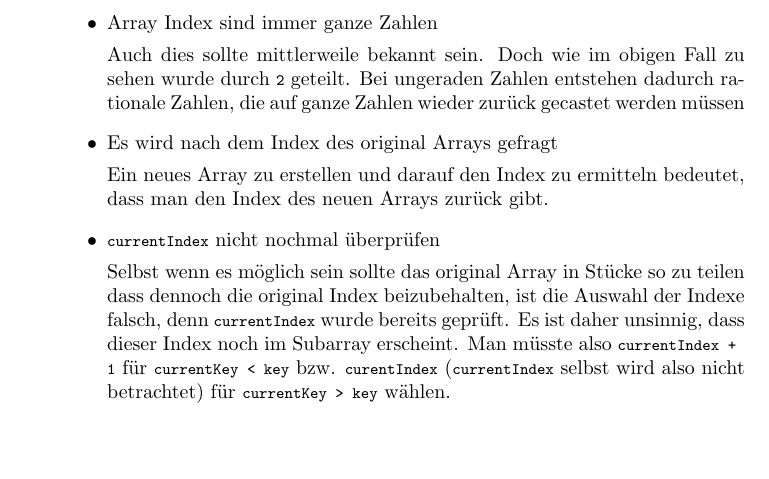
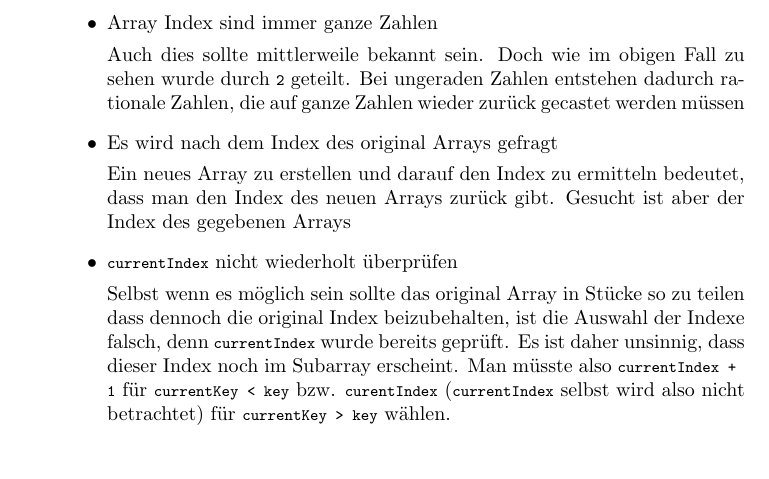
Before and after one commit to pandaquests/Datastructure_Algorithm_ES6, a LaTeX book (index.tex): part of page 24 of 25, cut so that both start at the same text. Compiled offline with pdfLaTeX.

Commit message:
Refactoring

```diff
--- a/index.tex
+++ b/index.tex
@@ -596,8 +596,8 @@ let binarySearch = function(a, key) {
 
 	\item Es wird nach dem Index des original Arrays gefragt
 
-	Ein neues Array zu erstellen und darauf den Index zu ermitteln bedeutet, dass man den Index des neuen Arrays zurück gibt.
-	\item \lstinline|currentIndex| nicht nochmal überprüfen
+	Ein neues Array zu erstellen und darauf den Index zu ermitteln bedeutet, dass man den Index des neuen Arrays zurück gibt. Gesucht ist aber der Index des gegebenen Arrays
+	\item \lstinline|currentIndex| nicht wiederholt überprüfen
 
 	Selbst wenn es möglich sein sollte das original Array in Stücke so zu teilen dass dennoch die original Index beizubehalten, ist die Auswahl der Indexe falsch, denn \lstinline|currentIndex| wurde bereits geprüft. Es ist daher unsinnig, dass dieser Index noch im Subarray erscheint. Man müsste also \lstinline|currentIndex + 1| für \lstinline|currentKey < key| bzw. \lstinline|curentIndex| (\lstinline|currentIndex| selbst wird also nicht betrachtet) für \lstinline|currentKey > key| wählen.
 \end{itemize}
```
